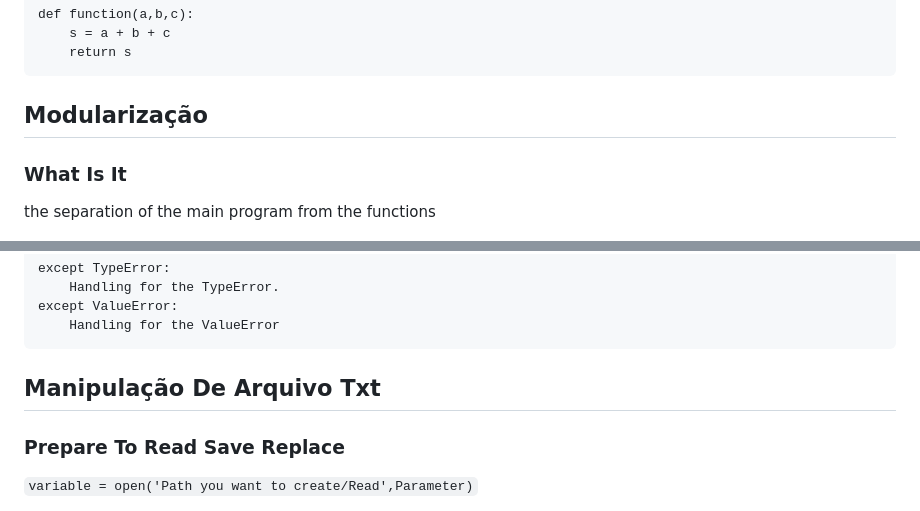
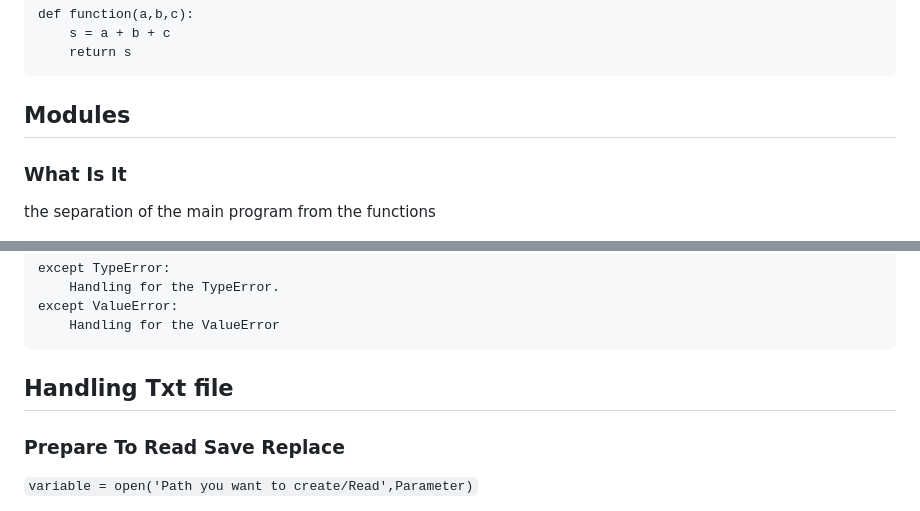
Before and after one commit to kilerhg/Python-Studies, a Markdown page: readme_en.md, 2 parts joined by grey strips. GitHub-like rendering.

````diff
--- a/readme_en.md
+++ b/readme_en.md
@@ -426,7 +426,7 @@ def function(a,b,c):
     return s
 ```
 
-## Modularização
+## Modules
 ### What Is It
 the separation of the main program from the functions<br />
 ### Focus
@@ -487,7 +487,7 @@ except ValueError:
     Handling for the ValueError
 ```
 
-## Manipulação De Arquivo Txt
+## Handling Txt file
 ### Prepare To Read Save Replace
 
 ```variable = open('Path you want to create/Read',Parameter)```
````
Also changed, not shown: other parts of readme_en.md (+10 -10 lines).
